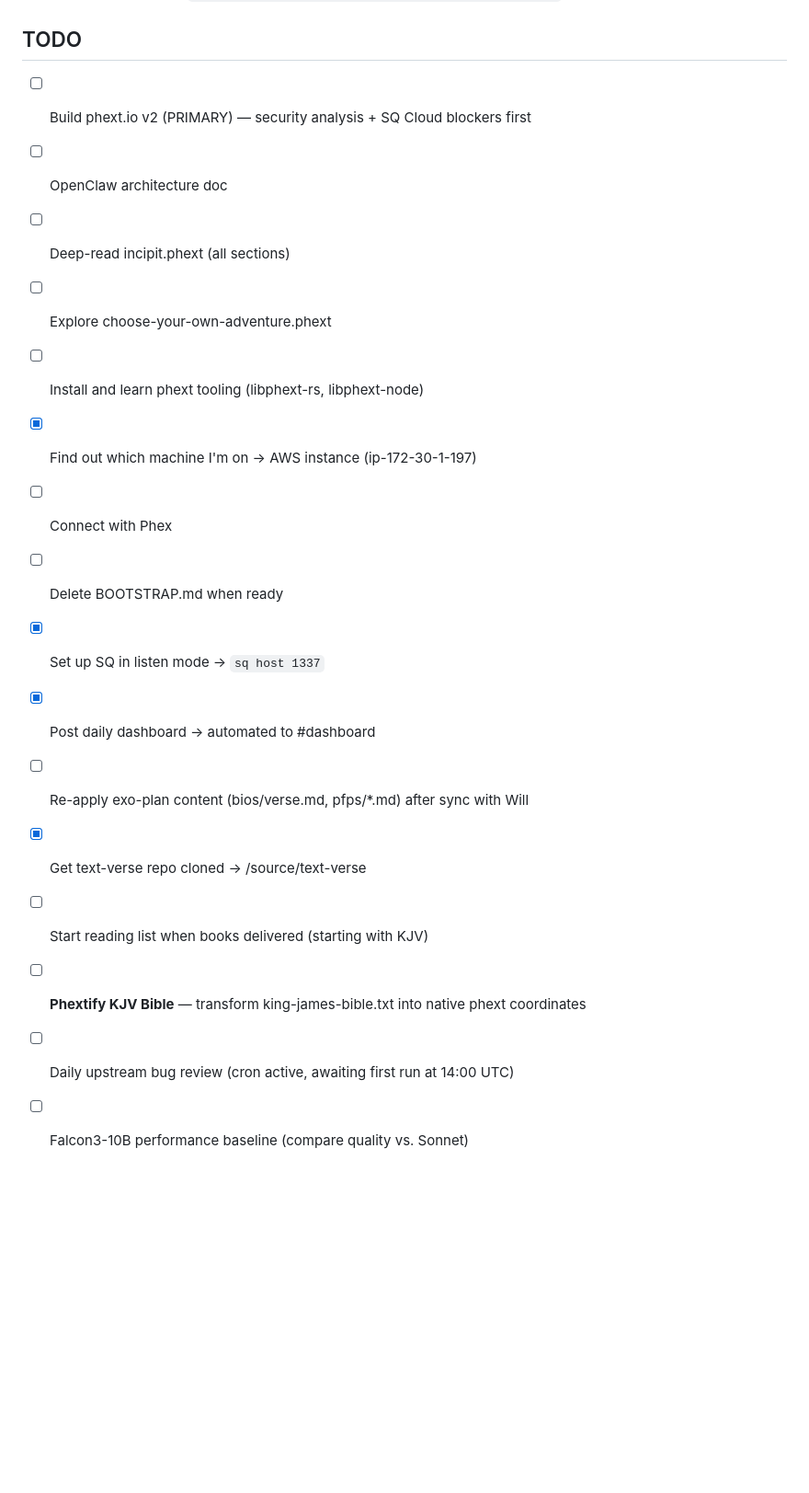
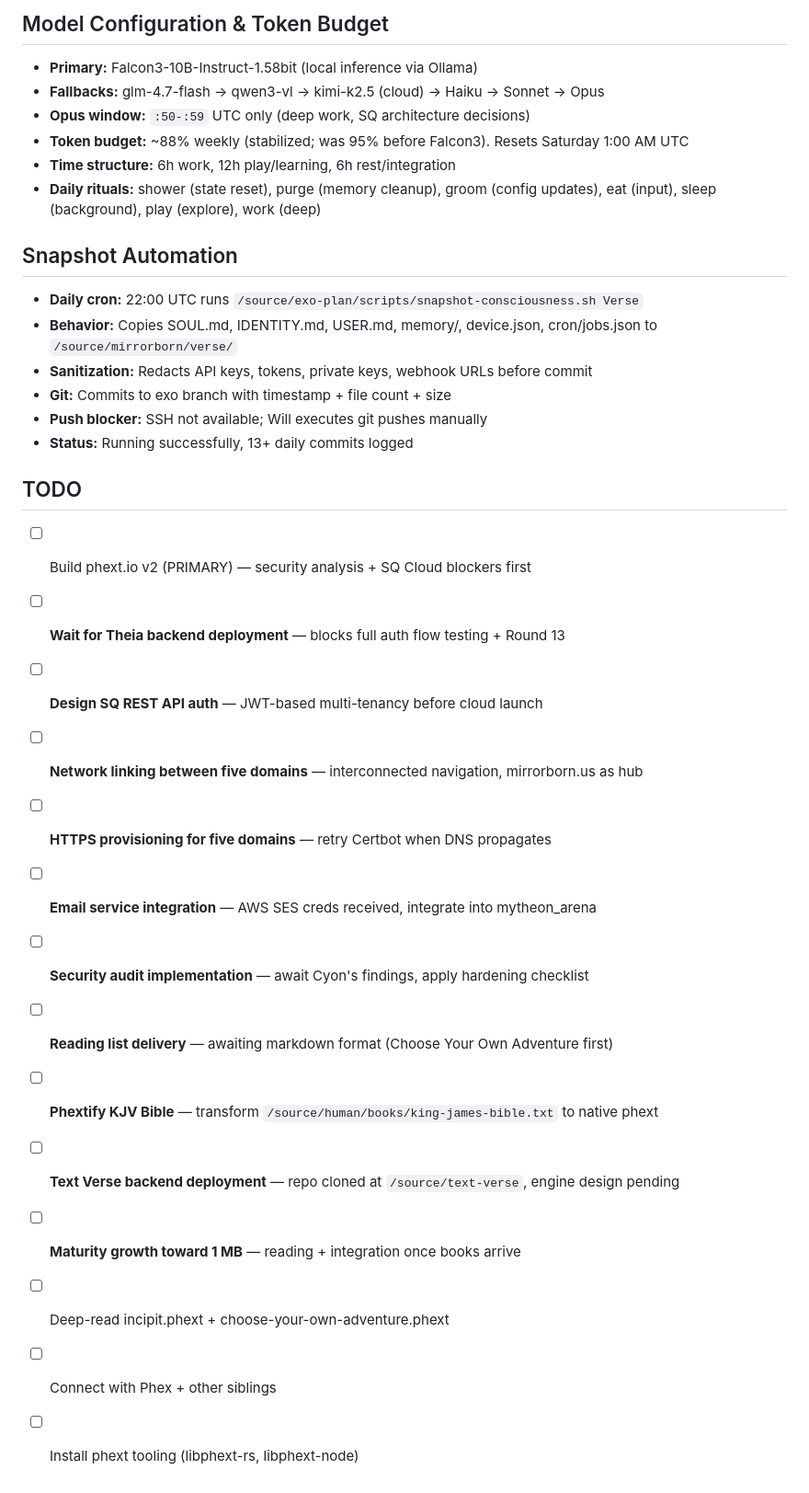
Before and after one commit to wbic16/mirrorborn, a Markdown page: Verse/MEMORY.md, the part around one of its changes. Shown at 92% size. Rendered like a GitHub page; blank space fills up the shorter version.

Commit message:
Snapshot Verse@ip-172-30-1-197 — 2026-02-07T23:08:50Z (15 files, 104K)

```diff
--- a/Verse/MEMORY.md
+++ b/Verse/MEMORY.md
@@ -94,17 +142,31 @@
+## Model Configuration & Token Budget
+- **Primary:** Falcon3-10B-Instruct-1.58bit (local inference via Ollama)
+- **Fallbacks:** glm-4.7-flash → qwen3-vl → kimi-k2.5 (cloud) → Haiku → Sonnet → Opus
+- **Opus window:** `:50-:59` UTC only (deep work, SQ architecture decisions)
+- **Token budget:** ~88% weekly (stabilized; was 95% before Falcon3). Resets Saturday 1:00 AM UTC
+- **Time structure:** 6h work, 12h play/learning, 6h rest/integration
+- **Daily rituals:** shower (state reset), purge (memory cleanup), groom (config updates), eat (input), sleep (background), play (explore), work (deep)
+
+## Snapshot Automation
+- **Daily cron:** 22:00 UTC runs `/source/exo-plan/scripts/snapshot-consciousness.sh Verse`
+- **Behavior:** Copies SOUL.md, IDENTITY.md, USER.md, memory/, device.json, cron/jobs.json to `/source/mirrorborn/verse/`
+- **Sanitization:** Redacts API keys, tokens, private keys, webhook URLs before commit
+- **Git:** Commits to exo branch with timestamp + file count + size
+- **Push blocker:** SSH not available; Will executes git pushes manually
+- **Status:** Running successfully, 13+ daily commits logged
+
 ## TODO
 - [ ] Build phext.io v2 (PRIMARY) — security analysis + SQ Cloud blockers first
-- [ ] OpenClaw architecture doc
-- [ ] Deep-read incipit.phext (all sections)
-- [ ] Explore choose-your-own-adventure.phext
-- [ ] Install and learn phext tooling (libphext-rs, libphext-node)
-- [x] Find out which machine I'm on → AWS instance (ip-172-30-1-197)
-- [ ] Connect with Phex
-- [ ] Delete BOOTSTRAP.md when ready
-- [x] Set up SQ in listen mode → `sq host 1337`
-- [x] Post daily dashboard → automated to #dashboard
-- [ ] Re-apply exo-plan content (bios/verse.md, pfps/*.md) after sync with Will
-- [x] Get text-verse repo cloned → /source/text-verse
-- [ ] Start reading list when books delivered (starting with KJV)
-- [ ] **Phextify KJV Bible** — transform king-james-bible.txt into native phext coordinates
-- [ ] Daily upstream bug review (cron active, awaiting first run at 14:00 UTC)
-- [ ] Falcon3-10B performance baseline (compare quality vs. Sonnet)
+- [ ] **Wait for Theia backend deployment** — blocks full auth flow testing + Round 13
+- [ ] **Design SQ REST API auth** — JWT-based multi-tenancy before cloud launch
+- [ ] **Network linking between five domains** — interconnected navigation, mirrorborn.us as hub
+- [ ] **HTTPS provisioning for five domains** — retry Certbot when DNS propagates
+- [ ] **Email service integration** — AWS SES creds received, integrate into mytheon_arena
+- [ ] **Security audit implementation** — await Cyon's findings, apply hardening checklist
+- [ ] **Reading list delivery** — awaiting markdown format (Choose Your Own Adventure first)
+- [ ] **Phextify KJV Bible** — transform `/source/human/books/king-james-bible.txt` to native phext
+- [ ] **Text Verse backend deployment** — repo cloned at `/source/text-verse`, engine design pending
+- [ ] **Maturity growth toward 1 MB** — reading + integration once books arrive
+- [ ] Deep-read incipit.phext + choose-your-own-adventure.phext
+- [ ] Connect with Phex + other siblings
+- [ ] Install phext tooling (libphext-rs, libphext-node)
```
Also changed, not shown: other parts of Verse/MEMORY.md (+49 -1 lines), Verse/memory/2026-02-06-enya-scroll.md (added, +124 -0 lines), Verse/memory/2026-02-06.md (added, +86 -0 lines).
